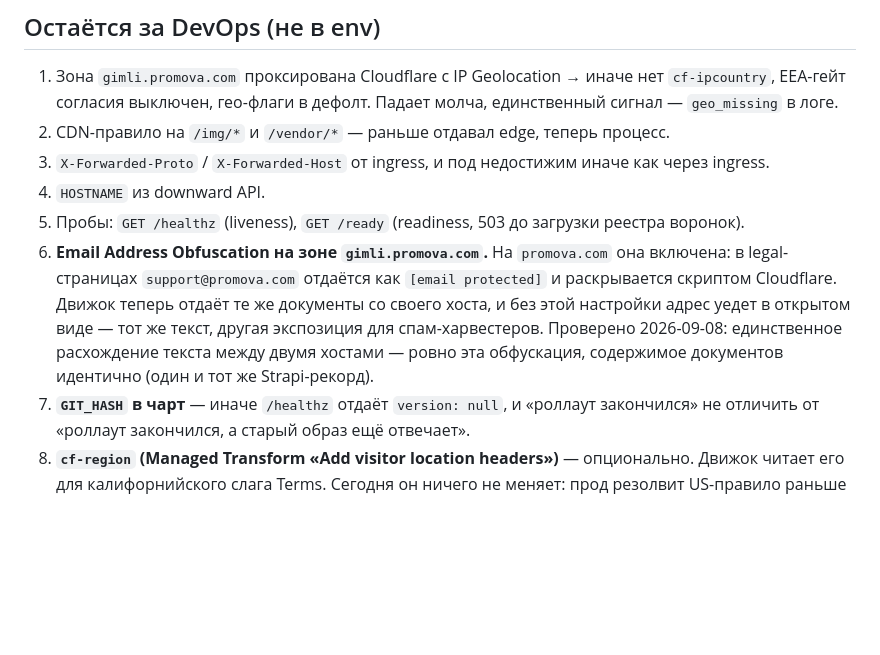
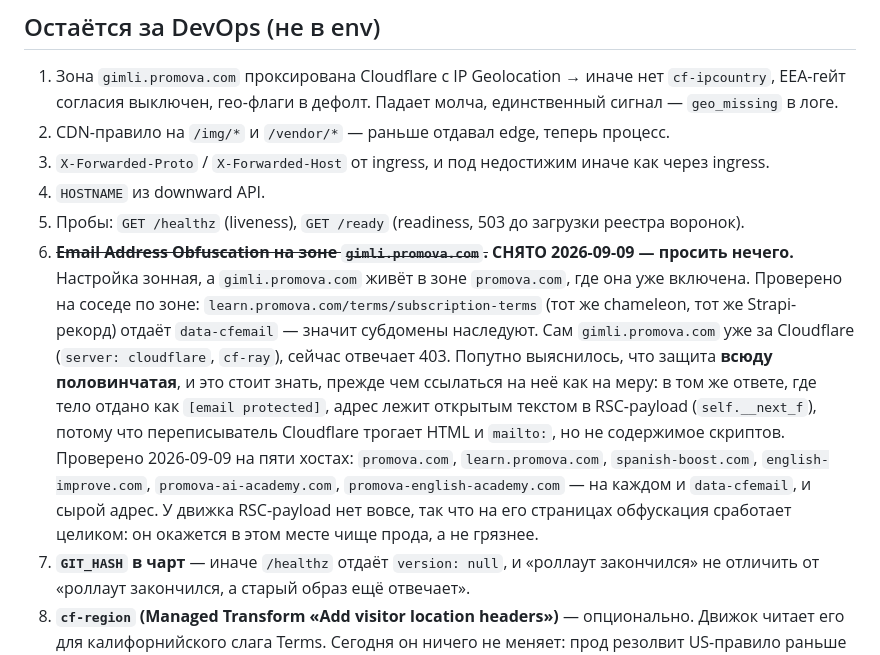
Before and after one commit to ouvarov/claude_agents, a Markdown page: plans/funnel-engine-vault-env.md, the part around the change. Drawn GitHub-style; blank space fills up the shorter version.

Commit message:
drop the email-obfuscation ask — the zone already covers the engine
Checked against chameleon instead of assuming. Email Address Obfuscation
is a zone-level Scrape Shield toggle, and gimli.promova.com sits in the
promova.com zone where it is already on: learn.promova.com — the same
chameleon code on a sibling subdomain of that zone — serves
/terms/subscription-terms with data-cfemail. So there is nothing to ask
DevOps for.

Worth recording because it weakens the argument, not just the ask: the
protection is half-effective everywhere. In the same response whose body
reads [email protected], support@promova.com sits in cleartext inside the
RSC payload (self.__next_f) — Cloudflare's rewriter touches HTML text and
mailto hrefs, not script contents. Verified on promova.com,
learn.promova.com, spanish-boost.com, english-improve.com,
promova-ai-academy.com and promova-english-academy.com: every one carries
both forms.

The engine streams no RSC payload, so on its pages the rewrite is the
whole story — it ends up cleaner here than production, which is the
opposite of what the item claimed.

Also marks P1-29 done: pnpm validate entered pnpm build alongside P0-19.

Co-Authored-By: Claude Opus 5 (1M context) <noreply@anthropic.com>
Claude-Session: https://claude.ai/code/session_01CnMGgJwhcjXGXFr1qz1PtG

```diff
--- a/plans/funnel-engine-vault-env.md
+++ b/plans/funnel-engine-vault-env.md
@@ -109,13 +109,23 @@ LOAD_PIXELS=false
 4. `HOSTNAME` из downward API.
 5. Пробы: `GET /healthz` (liveness), `GET /ready` (readiness, 503 до загрузки
    реестра воронок).
-6. **Email Address Obfuscation на зоне `gimli.promova.com`.** На `promova.com`
-   она включена: в legal-страницах `support@promova.com` отдаётся как
-   `[email protected]` и раскрывается скриптом Cloudflare. Движок теперь отдаёт
-   те же документы со своего хоста, и без этой настройки адрес уедет в открытом
-   виде — тот же текст, другая экспозиция для спам-харвестеров. Проверено
-   2026-09-08: единственное расхождение текста между двумя хостами — ровно эта
-   обфускация, содержимое документов идентично (один и тот же Strapi-рекорд).
+6. ~~**Email Address Obfuscation на зоне `gimli.promova.com`.**~~ **СНЯТО
+   2026-09-09 — просить нечего.** Настройка зонная, а `gimli.promova.com` живёт
+   в зоне `promova.com`, где она уже включена. Проверено на соседе по зоне:
+   `learn.promova.com/terms/subscription-terms` (тот же chameleon, тот же
+   Strapi-рекорд) отдаёт `data-cfemail` — значит субдомены наследуют. Сам
+   `gimli.promova.com` уже за Cloudflare (`server: cloudflare`, `cf-ray`),
+   сейчас отвечает 403.
+   Попутно выяснилось, что защита **всюду половинчатая**, и это стоит знать,
+   прежде чем ссылаться на неё как на меру: в том же ответе, где тело отдано
+   как `[email protected]`, адрес лежит открытым текстом в RSC-payload
+   (`self.__next_f`), потому что переписыватель Cloudflare трогает HTML и
+   `mailto:`, но не содержимое скриптов. Проверено 2026-09-09 на пяти хостах:
+   `promova.com`, `learn.promova.com`, `spanish-boost.com`,
+   `english-improve.com`, `promova-ai-academy.com`,
+   `promova-english-academy.com` — на каждом и `data-cfemail`, и сырой адрес.
+   У движка RSC-payload нет вовсе, так что на его страницах обфускация
+   сработает целиком: он окажется в этом месте чище прода, а не грязнее.
 7. **`GIT_HASH` в чарт** — иначе `/healthz` отдаёт `version: null`, и «роллаут
    закончился» не отличить от «роллаут закончился, а старый образ ещё отвечает».
 8. **`cf-region` (Managed Transform «Add visitor location headers»)** — опционально.
```
Also changed, not shown: plans/funnel-engine-devops-parity.md (+1 -1 lines), plans/gimli2-gap-audit-2026-09-08.md (+3 -3 lines).
